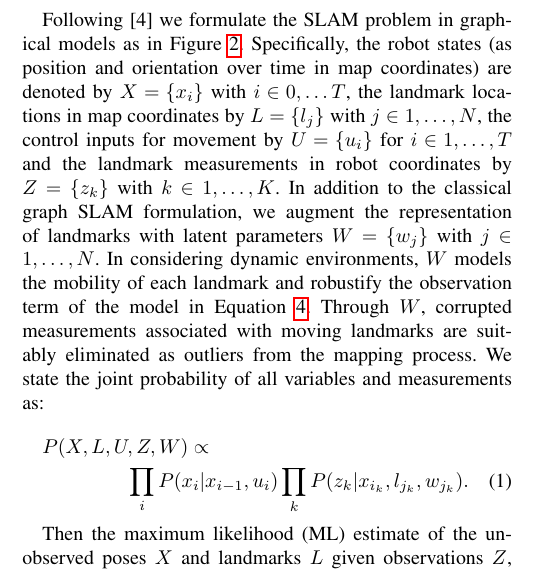
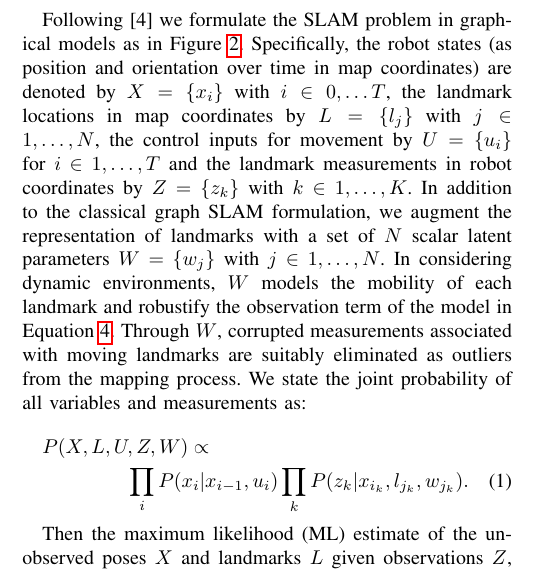
Before and after one commit to xlz/robust-slam-paper, a LaTeX paper (paper/paper.tex, which reads paper/model.tex): part of one column of page 2 of 7, cut so that both start at the same text. Compiled offline with pdfLaTeX.

Commit message:
Clarify notation definition per review 4, note 2
The definition of w_j being scalar.

```diff
--- a/paper/model.tex
+++ b/paper/model.tex
@@ -12,7 +12,7 @@
 \end{figure}
 %\end{wrapfigure}
 
-Following \cite{isam} we formulate the SLAM problem in graphical models as in Figure \ref{fig:model}. Specifically, the robot states (as position and orientation over time in map coordinates) are denoted by $X = \{x_i\}$ with $i \in 0, \dots T$, the landmark locations in map coordinates by $L = \{l_j\}$ with $j \in 1,\dots, N$, the control inputs for movement by $U = \{u_i\}$ for $i \in 1,\dots, T$ and the landmark measurements in robot coordinates by $Z = \{z_k\}$ with $k \in 1, \dots, K$. In addition to the classical graph SLAM formulation, we augment the representation of landmarks with latent parameters $W = \{w_j\}$ with $j \in 1, \dots, N$.
+Following \cite{isam} we formulate the SLAM problem in graphical models as in Figure \ref{fig:model}. Specifically, the robot states (as position and orientation over time in map coordinates) are denoted by $X = \{x_i\}$ with $i \in 0, \dots T$, the landmark locations in map coordinates by $L = \{l_j\}$ with $j \in 1,\dots, N$, the control inputs for movement by $U = \{u_i\}$ for $i \in 1,\dots, T$ and the landmark measurements in robot coordinates by $Z = \{z_k\}$ with $k \in 1, \dots, K$. In addition to the classical graph SLAM formulation, we augment the representation of landmarks with a set of $N$ scalar latent parameters $W = \{w_j\}$ with $j \in 1, \dots, N$.
 %resolved \cj{is W for data associateion? if so, this should be stated explicitly xlz: how about this? cjenkins: better, i added a little more}
 In considering dynamic environments, $W$ models the mobility of each landmark and robustify the observation term of the model in Equation \ref{eq:sensor}.  Through $W$, corrupted measurements associated with moving landmarks are suitably eliminated as outliers from the mapping process. We state the joint probability of all variables and measurements as:
 %\begin{equation}
```
